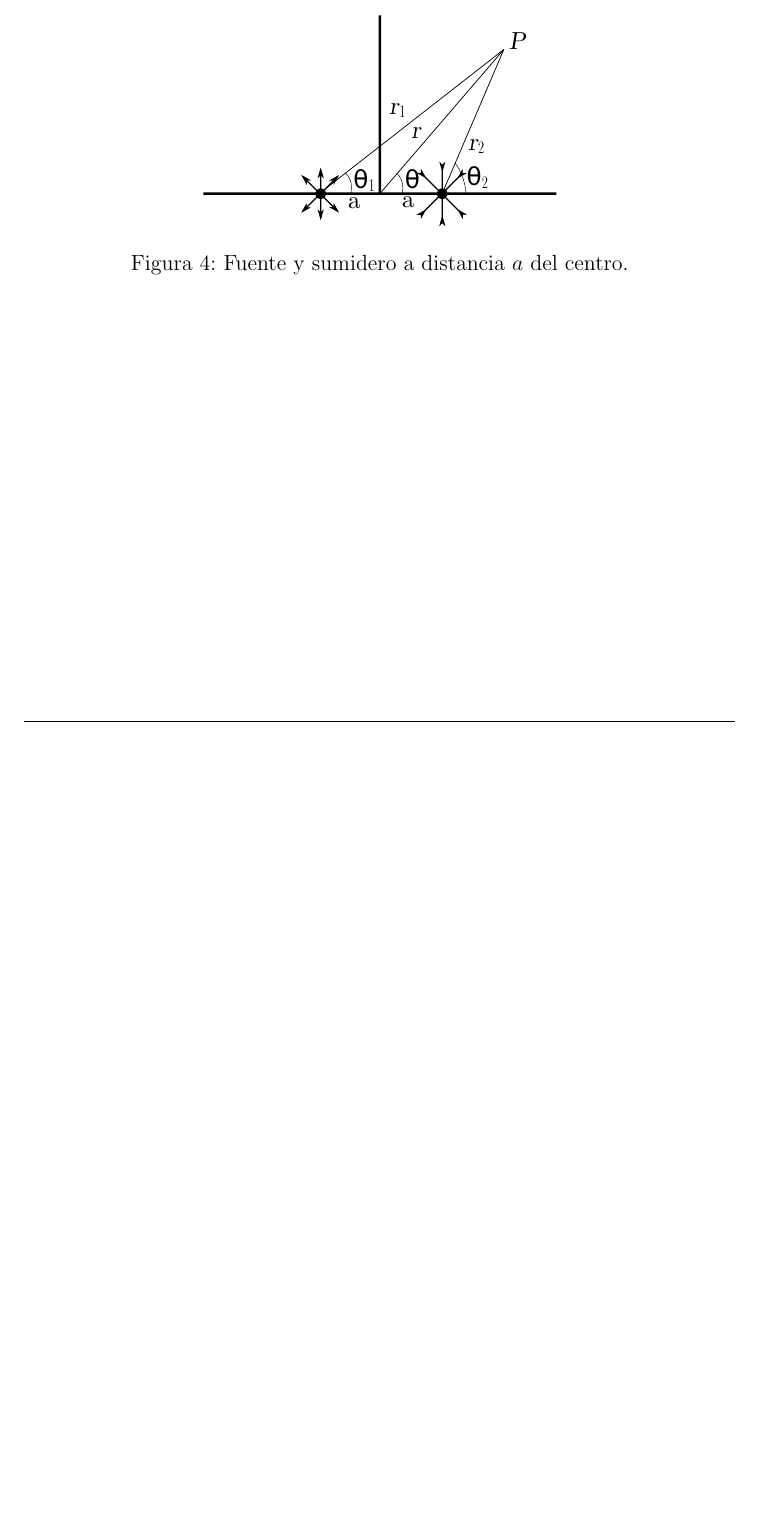
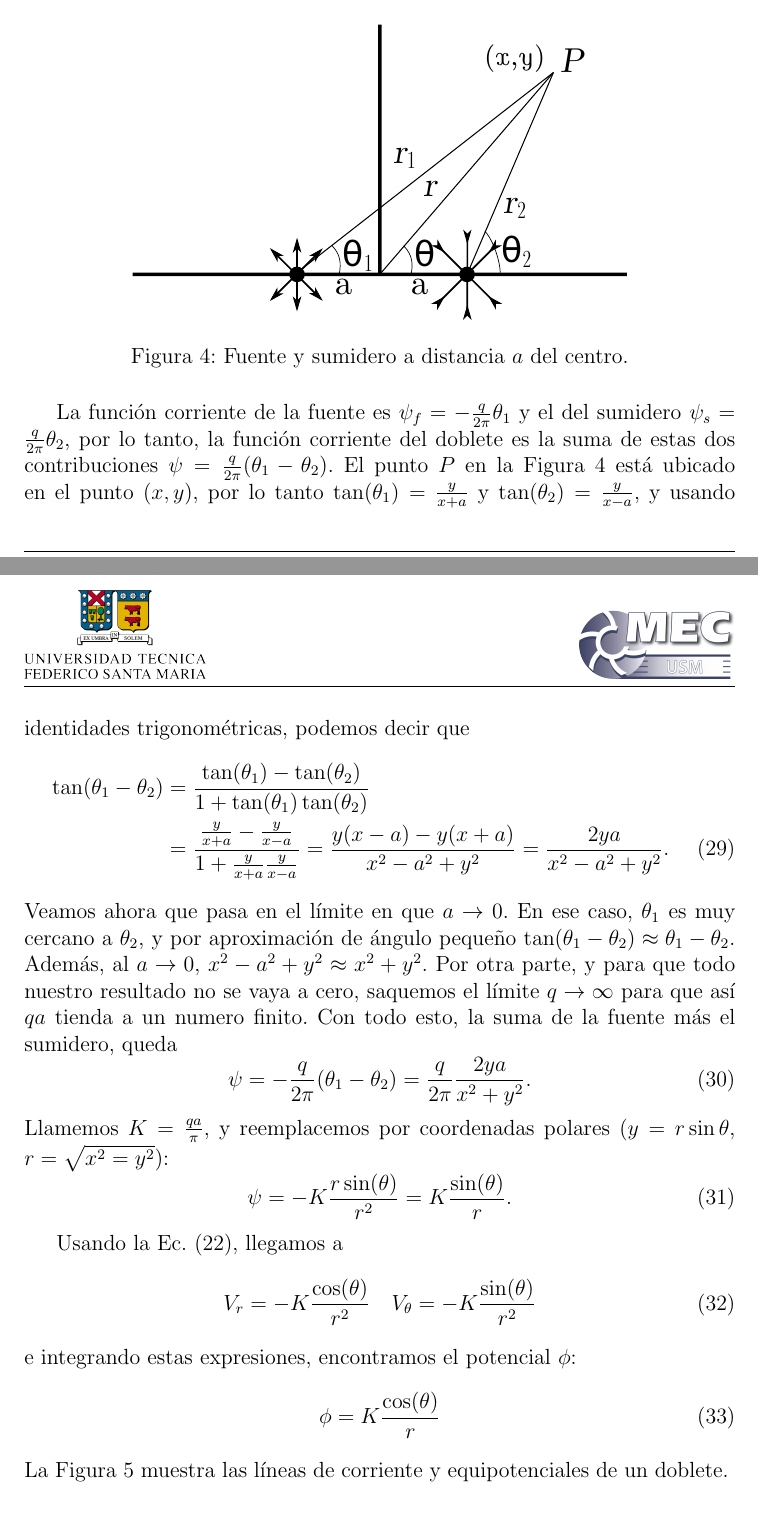
Before and after one commit to cdcooper84/mec220, a LaTeX document (apuntes/clase03/clase03.tex, which reads apuntes/clase03/material03.tex): part of page 11 of 11 before the commit and two parts of pages 11 and 12 of 13 after it, the two joined at a grey line, cut at the place of the change, the shorter picture padded with empty space. Compiled offline with pdfLaTeX.

Commit message:
termine clase 3

```diff
--- a/apuntes/clase03/material03.tex
+++ b/apuntes/clase03/material03.tex
@@ -361,10 +361,48 @@ $\Gamma$ es la circulación.
 \subsection*{Doblete}
 Por último, el doblete aparece de la superposición de una fuente y un sumidero de igual $q$ que están infinitesimalmente cerca en el origen.
 Para esta derivación, necesitaremos saber como expresar una fuente y sumidero que no están ubicados en el centro, y luego veremos como se comporta esa solución a medida que los acercamos al límite en que la distancia entre ellos tiende a cero.
-
+%
 \begin{figure}[!h]
 \centering
-\includegraphics[width=0.5\textwidth]{clase03/fuente_sumidero.pdf}
+\includegraphics[width=0.7\textwidth]{clase03/fuente_sumidero.pdf}
 \caption{Fuente y sumidero a distancia $a$ del centro.}
 \label{fig:fuente_sumidero}
 \end{figure}
+
+La función corriente de la fuente es $\psi_f=-\frac{q}{2\pi}\theta_1$ y el del sumidero $\psi_s=\frac{q}{2\pi}\theta_2$, por lo tanto, la función corriente del doblete es la suma de estas dos contribuciones $\psi=\frac{q}{2\pi}(\theta_1-\theta_2)$.
+El punto $P$ en la Figura \ref{fig:fuente_sumidero} está ubicado en el punto $(x,y)$, por lo tanto $\tan(\theta_1)=\frac{y}{x+a}$ y $\tan(\theta_2)=\frac{y}{x-a}$, y usando identidades trigonométricas, podemos decir que
+%
+\begin{align}
+\tan(\theta_1-\theta_2) &= \frac{\tan(\theta_1)-\tan(\theta_2)}{1+\tan(\theta_1)\tan(\theta_2)}\nonumber\\
+&=\frac{\frac{y}{x+a}-\frac{y}{x-a}}{1+\frac{y}{x+a}\frac{y}{x-a}} = \frac{y(x-a)-y(x+a)}{x^2-a^2+y^2} = \frac{2ya}{x^2-a^2+y^2}.
+\end{align}
+%
+Veamos ahora que pasa en el límite en que $a\to0$.
+En ese caso, $\theta_1$ es muy cercano a $\theta_2$, y por aproximación de ángulo pequeño $\tan(\theta_1-\theta_2)\approx\theta_1-\theta_2$.
+Además, al $a\to0$, $x^2-a^2+y^2\approx x^2+y^2$.
+Por otra parte, y para que todo nuestro resultado no se vaya a cero, saquemos el límite $q\to\infty$ para que así $qa$ tienda a un numero finito.
+Con todo esto, la suma de la fuente más el sumidero, queda
+%
+\begin{equation}
+\psi=-\frac{q}{2\pi}(\theta_1-\theta_2) = \frac{q}{2\pi}\frac{2ya}{x^2+y^2}.
+\end{equation}
+%
+Llamemos $K=\frac{qa}{\pi}$, y reemplacemos por coordenadas polares ($y=r\sin\theta$, $r=\sqrt{x^2=y^2})$:
+%
+\begin{equation}
+\psi = -K\frac{r\sin(\theta)}{r^2}=K\frac{\sin(\theta)}{r}.
+\end{equation}
+
+Usando la Ec. \eqref{eq:psi_polar}, llegamos a
+%
+\begin{equation}
+V_r = -K\frac{\cos(\theta)}{r^2}\quad V_\theta = -K\frac{\sin(\theta)}{r^2}
+\end{equation}
+%
+e integrando estas expresiones, encontramos el potencial $\phi$:
+%
+\begin{equation}
+\phi=K\frac{\cos(\theta)}{r}
+\end{equation}
+%
+La Figura \ref{fig:doblete} muestra las líneas de corriente y equipotenciales de un doblete.
@@ -370,0 +414,2 @@ Para esta derivación, necesitaremos saber como expresar una fuente y sumidero q
+\label{fig:doblete}
+\end{figure}
```
Also changed, not shown: apuntes/img/clase03/doblete.pdf (added), apuntes/img/clase03/fuente_sumidero.pdf, apuntes/clase03/material03.tex (11 more changed lines).
